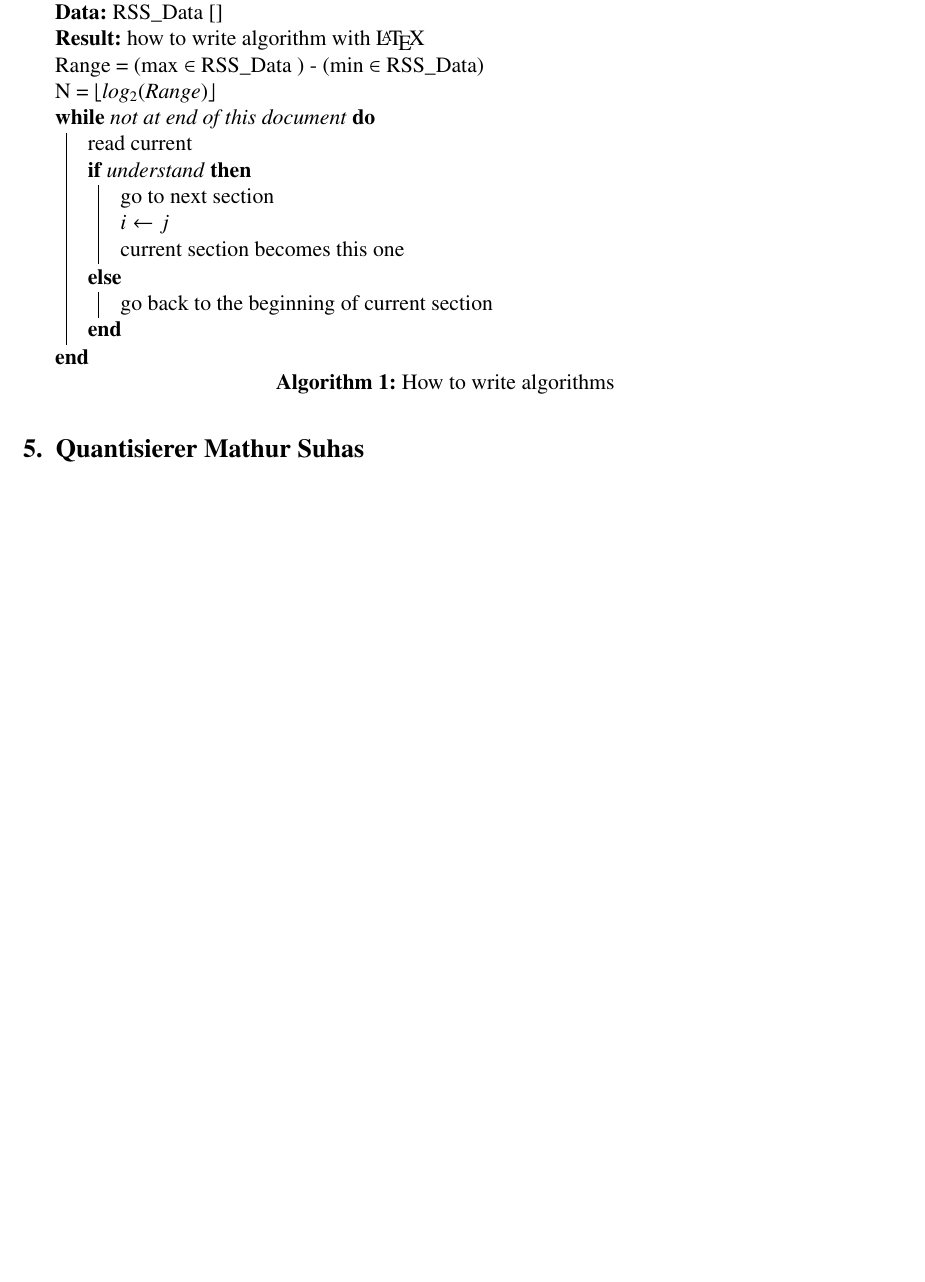
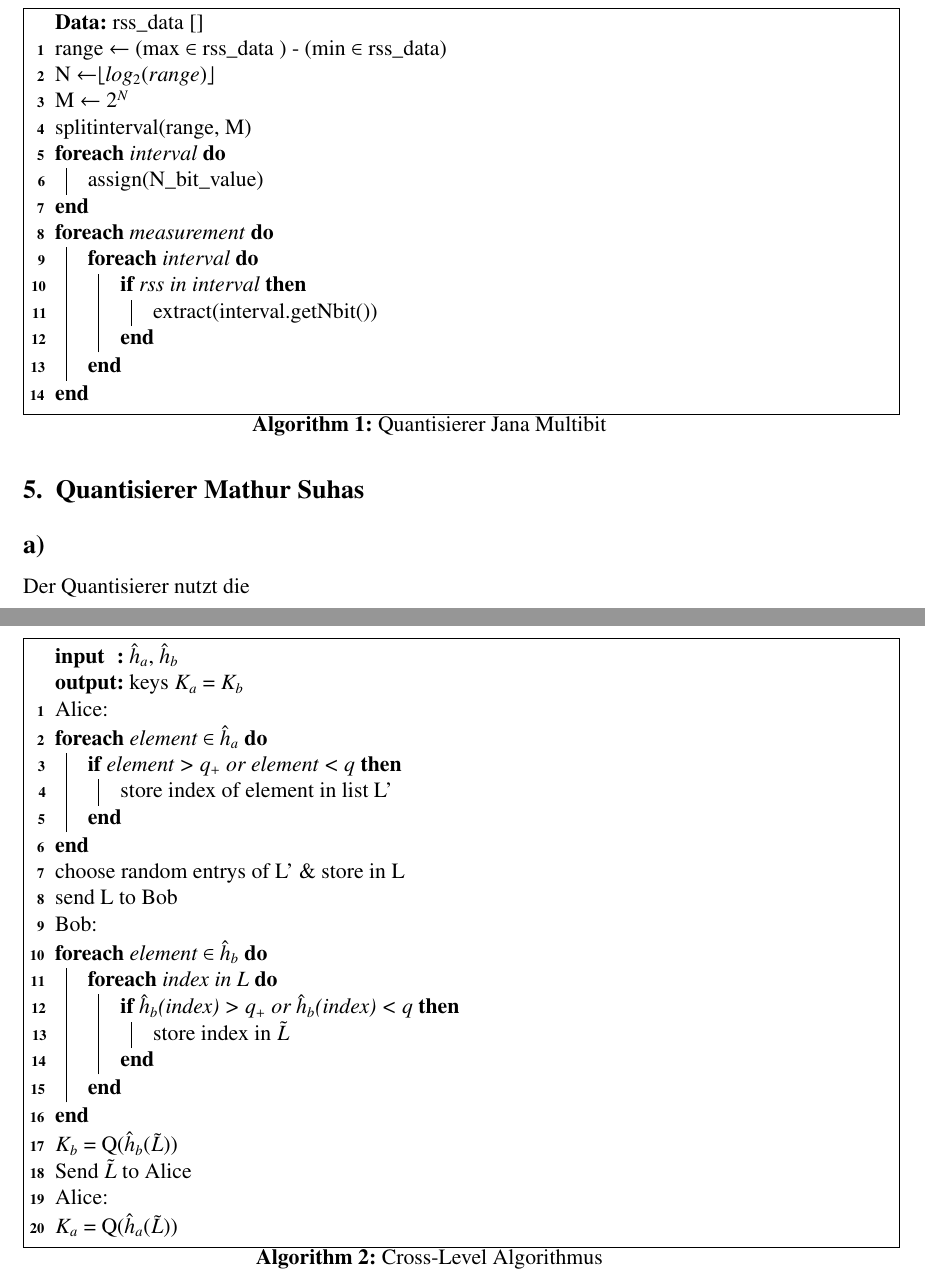
Before and after one commit to lillogen/wpls, a LaTeX document (Abgabe_3/wpls_3.tex): part of page 11 of 11 before the commit and two parts of pages 11 and 12 of 12 after it, the two joined at a grey line, cut so that both start at the same text, the shorter picture padded with empty space. Compiled offline with pdfLaTeX.

Commit message:
Pseudo Code

```diff
--- a/Abgabe_3/wpls_3.tex
+++ b/Abgabe_3/wpls_3.tex
@@ -15,7 +15,7 @@
 \usepackage{float}
 \usepackage{listings}
 \usepackage{subfig}
-\usepackage{algorithm2e}
+\usepackage[linesnumbered, lined, boxed, commentsnumbered]{algorithm2e}
 \usepackage[bottom]{footmisc}
 
 
@@ -265,20 +266,52 @@ Der Quantisierer nutzt die \\
 \begin{algorithm}[H]
 \DontPrintSemicolon
-\KwData{RSS\_Data []}
-\KwResult{how to write algorithm with \LaTeX }
-Range = (max $\in$ RSS\_Data ) - (min $\in$ RSS\_Data) \;
-N = $\lfloor log_2(Range) \rfloor$\;
-\While{not at end of this document}{
- read current\;
- \eIf{understand}{
-  go to next section\;
-  $i \gets j$\;
-  current section becomes this one\;
-  }{
-  go back to the beginning of current section\;
- }
+\SetAlgoLined
+\KwData{rss\_data []}
+range $\gets$ (max $\in$ rss\_data ) - (min $\in$ rss\_data) \;
+N $\gets$$\lfloor log_2(range) \rfloor$\;
+M $\gets$ $2^N$ \;
+splitinterval(range, M)\;
+\ForEach{interval}{
+	assign(N\_bit\_value)
 }
-\caption{How to write algorithms}
+\ForEach{measurement}{
+	\ForEach{interval}{
+	\If{rss in interval}{extract(interval.getNbit())}
+	}
+}
+\caption{Quantisierer Jana Multibit}
 \end{algorithm}
 \section{Quantisierer Mathur Suhas}
+\subsection*{a)}
+Der Quantisierer nutzt die \\
+\subsection*{b)}
+\begin{algorithm}[H]
+\SetKwInOut{Input}{input}
+\SetKwInOut{Output}{output}
+\DontPrintSemicolon
+\SetAlgoLined
+\Input{$\hat{h}_a$, $\hat{h}_b$}
+\Output{keys $K_a$ = $K_b$}
+Alice:\;
+\ForEach{element $\in$ $\hat{h}_a$}{
+	\If{element > $q_+$ or element < q}{
+	store index of element in list L'
+	}
+}
+choose random entrys of L' \& store in L\;
+send L to Bob\;
+Bob:\;
+\ForEach{element $\in$ $\hat{h}_b$}{
+	\ForEach{index in L}{
+		\If{$\hat{h}_b$(index) > $q_+$ or $\hat{h}_b$(index) < q}{
+		store index in $\tilde{L}$
+		}
+	}
+}
+$K_b$ = Q($\hat{h}_b$($\tilde{L}$))\;
+Send $\tilde{L}$ to Alice\;
+Alice:\;
+$K_a$ = Q($\hat{h}_a$($\tilde{L}$))\;
+\caption{Cross-Level Algorithmus}
+\end{algorithm}
 \end{document}
```
Also changed, not shown: Abgabe_3/wpls_3.tex (1 more changed lines).
